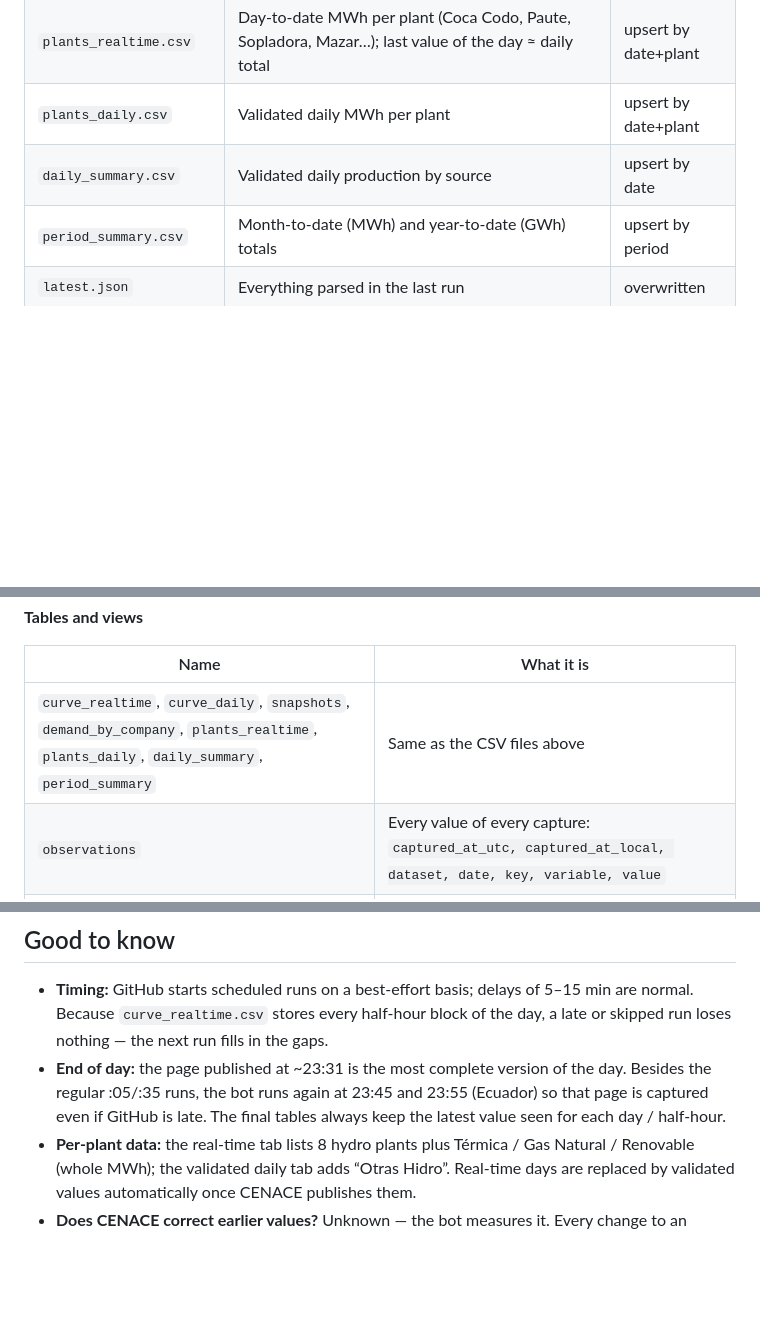
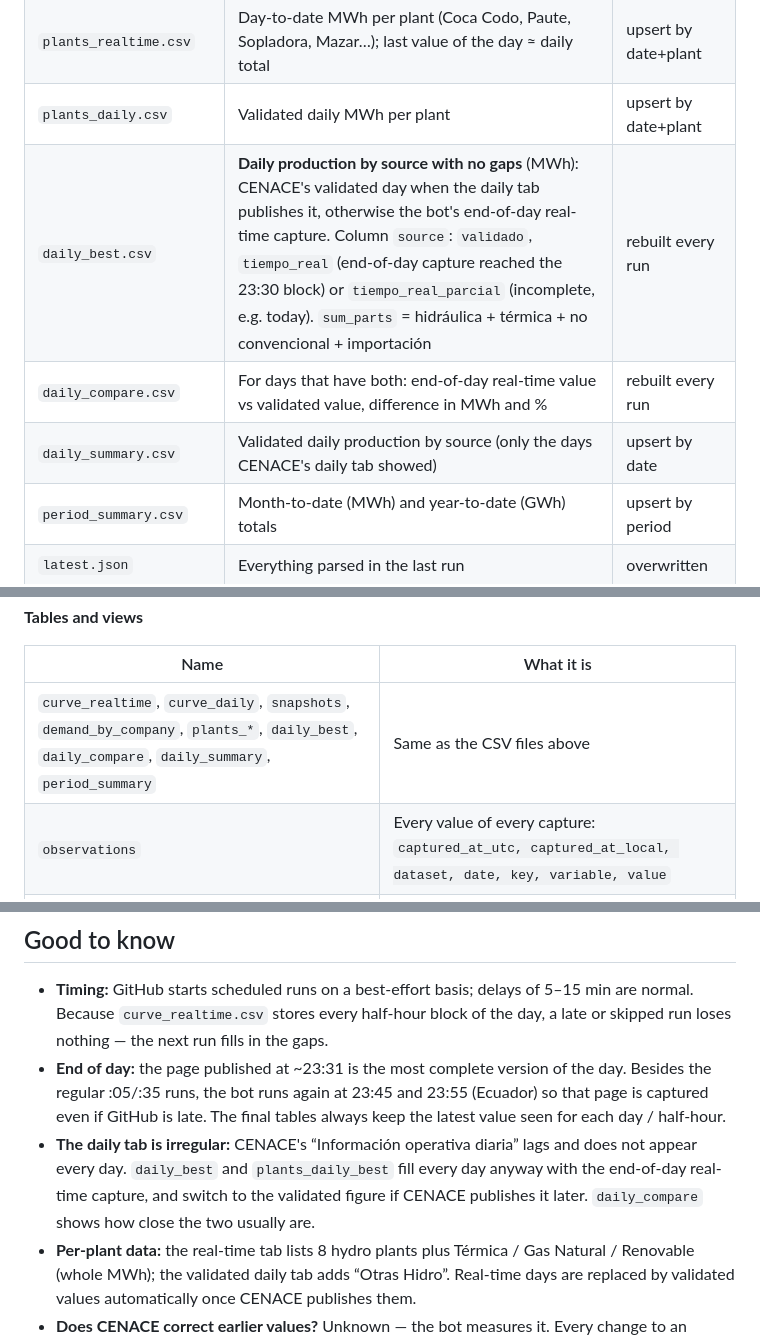
Before and after one commit to pabesjimenez/cenace-monitor, a Markdown page: README.md, 3 parts joined by grey strips. Drawn GitHub-style; blank space fills up the shorter version.

Commit message:
README: daily_best and daily_compare
Added new daily production CSV files and updated existing table descriptions.

```diff
--- a/README.md
+++ b/README.md
@@ -85,7 +85,9 @@ From then on it runs automatically at **:05 and :35 of every hour**.
 | `plants_period.csv` | Month-to-date (MWh) and year-to-date (GWh) per plant | upsert by period+plant |
 | `plants_realtime.csv` | Day-to-date MWh per plant (Coca Codo, Paute, Sopladora, Mazar…); last value of the day ≈ daily total | upsert by date+plant |
 | `plants_daily.csv` | Validated daily MWh per plant | upsert by date+plant |
-| `daily_summary.csv` | Validated daily production by source | upsert by date |
+| `daily_best.csv` | **Daily production by source with no gaps** (MWh): CENACE's validated day when the daily tab publishes it, otherwise the bot's end-of-day real-time capture. Column `source`: `validado`, `tiempo_real` (end-of-day capture reached the 23:30 block) or `tiempo_real_parcial` (incomplete, e.g. today). `sum_parts` = hidráulica + térmica + no convencional + importación | rebuilt every run |
+| `daily_compare.csv` | For days that have both: end-of-day real-time value vs validated value, difference in MWh and % | rebuilt every run |
+| `daily_summary.csv` | Validated daily production by source (only the days CENACE's daily tab showed) | upsert by date |
 | `period_summary.csv` | Month-to-date (MWh) and year-to-date (GWh) totals | upsert by period |
 | `latest.json` | Everything parsed in the last run | overwritten |
 
@@ -112,7 +114,7 @@ everything since the bot started.
 
 | Name | What it is |
 |---|---|
-| `curve_realtime`, `curve_daily`, `snapshots`, `demand_by_company`, `plants_realtime`, `plants_daily`, `daily_summary`, `period_summary` | Same as the CSV files above |
+| `curve_realtime`, `curve_daily`, `snapshots`, `demand_by_company`, `plants_*`, `daily_best`, `daily_compare`, `daily_summary`, `period_summary` | Same as the CSV files above |
 | `observations` | Every value of every capture: `captured_at_utc, captured_at_local, dataset, date, key, variable, value` |
 | `captures` | One row per bot run |
 | `v_day_close` | End-of-day values: the last capture of each day (normally the ~23:31 page with the 23:30 block). `curve_last_time` tells you if it reached 23:30 |
@@ -152,6 +154,9 @@ df = pd.read_sql("SELECT * FROM v_curve_best", sqlite3.connect("cenace.db"))
 - **End of day:** the page published at ~23:31 is the most complete version of the day. Besides the regular
   :05/:35 runs, the bot runs again at 23:45 and 23:55 (Ecuador) so that page is captured even if GitHub is late.
   The final tables always keep the latest value seen for each day / half-hour.
+- **The daily tab is irregular:** CENACE's “Información operativa diaria” lags and does not appear every day.
+  `daily_best` and `plants_daily_best` fill every day anyway with the end-of-day real-time capture, and switch to
+  the validated figure if CENACE publishes it later. `daily_compare` shows how close the two usually are.
 - **Per-plant data:** the real-time tab lists 8 hydro plants plus Térmica / Gas Natural / Renovable (whole MWh);
   the validated daily tab adds “Otras Hidro”. Real-time days are replaced by validated values automatically
   once CENACE publishes them.
```
